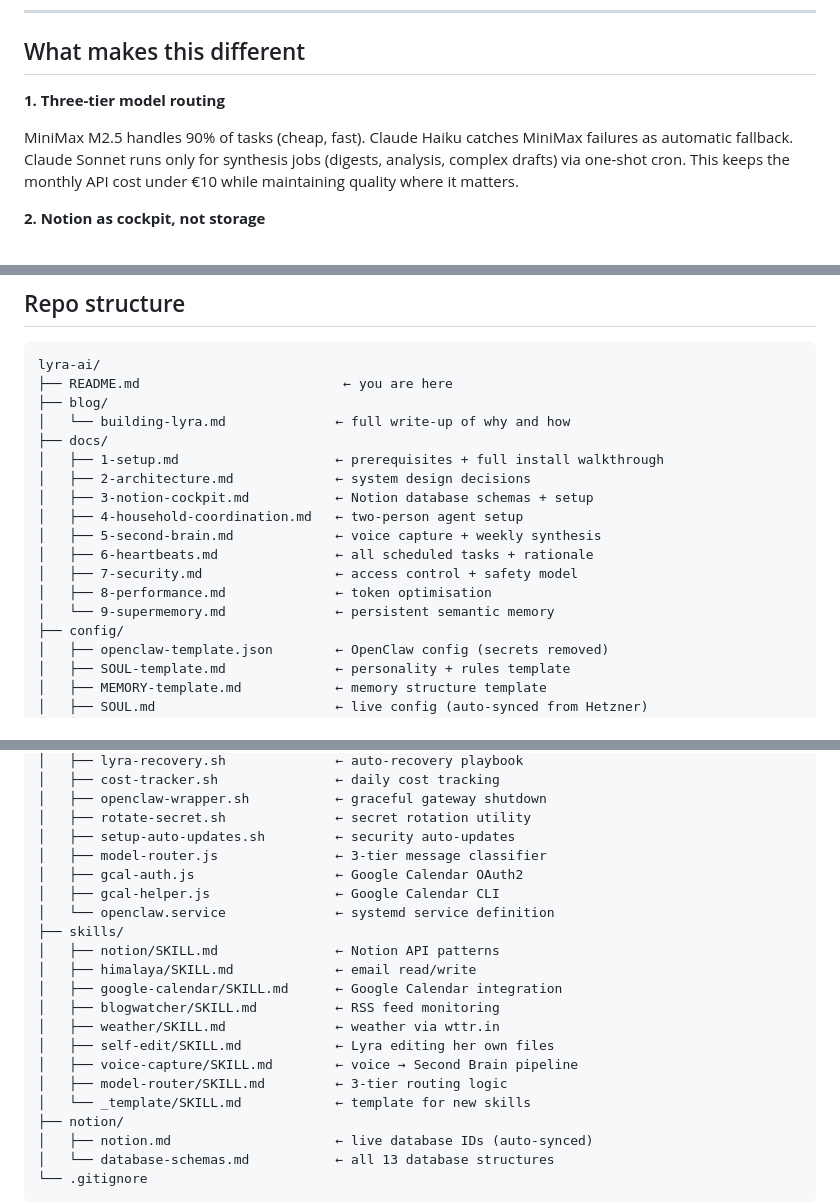
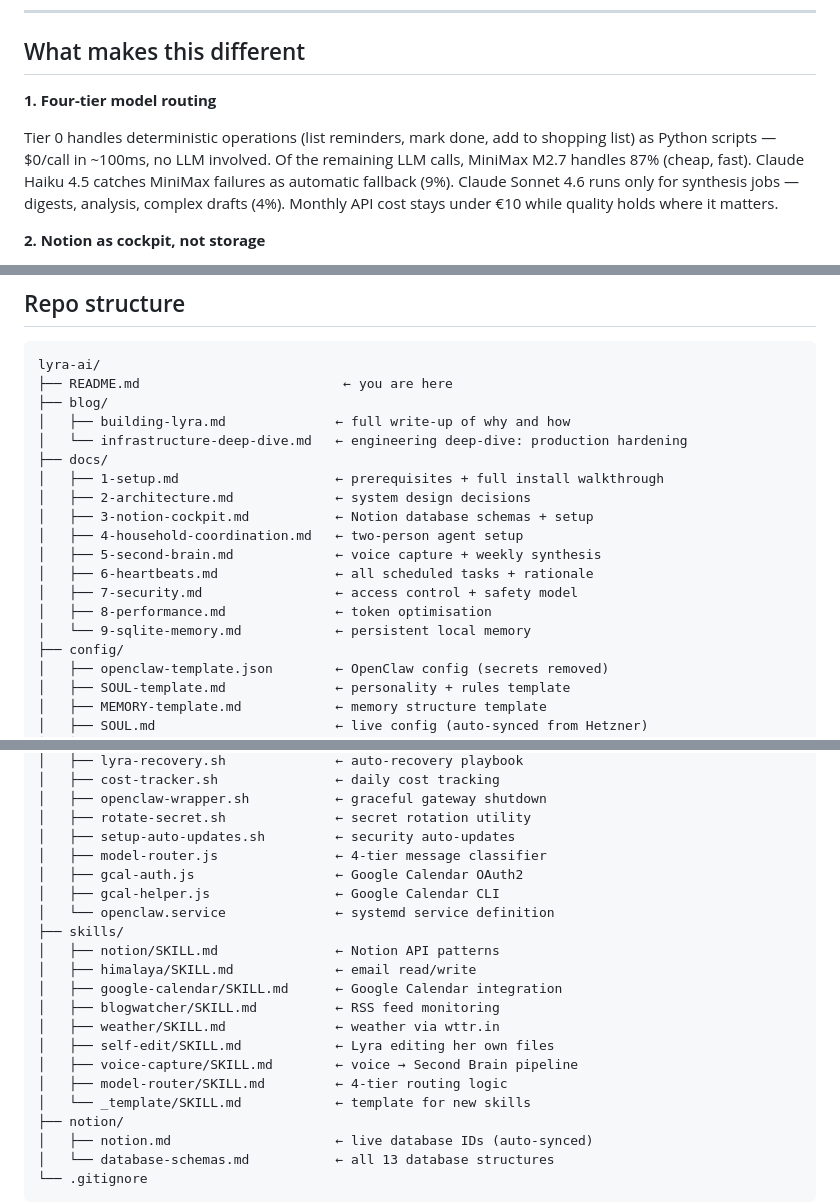
Before and after one commit to ahkedia/lyra-ai, a Markdown page: README.md, 3 parts joined by grey strips. Rendered like a GitHub page.

```diff
--- a/README.md
+++ b/README.md
@@ -161,9 +176,9 @@ See [`blog/building-lyra.md`](blog/building-lyra.md) for the full journey from i
 
 ## What makes this different
 
-**1. Three-tier model routing**
+**1. Four-tier model routing**
 
-MiniMax M2.5 handles 90% of tasks (cheap, fast). Claude Haiku catches MiniMax failures as automatic fallback. Claude Sonnet runs only for synthesis jobs (digests, analysis, complex drafts) via one-shot cron. This keeps the monthly API cost under €10 while maintaining quality where it matters.
+Tier 0 handles deterministic operations (list reminders, mark done, add to shopping list) as Python scripts — $0/call in ~100ms, no LLM involved. Of the remaining LLM calls, MiniMax M2.7 handles 87% (cheap, fast). Claude Haiku 4.5 catches MiniMax failures as automatic fallback (9%). Claude Sonnet 4.6 runs only for synthesis jobs — digests, analysis, complex drafts (4%). Monthly API cost stays under €10 while quality holds where it matters.
 
 **2. Notion as cockpit, not storage**
 
@@ -193,7 +208,8 @@ When MiniMax fails → auto-retry → fall back to Haiku → inform user. When N
 lyra-ai/
 ├── README.md                          ← you are here
 ├── blog/
-│   └── building-lyra.md              ← full write-up of why and how
+│   ├── building-lyra.md              ← full write-up of why and how
+│   └── infrastructure-deep-dive.md   ← engineering deep-dive: production hardening
 ├── docs/
 │   ├── 1-setup.md                    ← prerequisites + full install walkthrough
 │   ├── 2-architecture.md             ← system design decisions
@@ -203,7 +219,7 @@ lyra-ai/
 │   ├── 6-heartbeats.md               ← all scheduled tasks + rationale
 │   ├── 7-security.md                 ← access control + safety model
 │   ├── 8-performance.md              ← token optimisation
-│   └── 9-supermemory.md              ← persistent semantic memory
+│   └── 9-sqlite-memory.md            ← persistent local memory
 ├── config/
 │   ├── openclaw-template.json        ← OpenClaw config (secrets removed)
 │   ├── SOUL-template.md              ← personality + rules template
@@ -222,7 +238,7 @@ lyra-ai/
 │   ├── openclaw-wrapper.sh           ← graceful gateway shutdown
 │   ├── rotate-secret.sh              ← secret rotation utility
 │   ├── setup-auto-updates.sh         ← security auto-updates
-│   ├── model-router.js               ← 3-tier message classifier
+│   ├── model-router.js               ← 4-tier message classifier
 │   ├── gcal-auth.js                  ← Google Calendar OAuth2
 │   ├── gcal-helper.js                ← Google Calendar CLI
 │   └── openclaw.service              ← systemd service definition
@@ -234,7 +250,7 @@ lyra-ai/
 │   ├── weather/SKILL.md              ← weather via wttr.in
 │   ├── self-edit/SKILL.md            ← Lyra editing her own files
 │   ├── voice-capture/SKILL.md        ← voice → Second Brain pipeline
-│   ├── model-router/SKILL.md         ← 3-tier routing logic
+│   ├── model-router/SKILL.md         ← 4-tier routing logic
 │   └── _template/SKILL.md            ← template for new skills
 ├── notion/
 │   ├── notion.md                     ← live database IDs (auto-synced)
```
Also changed, not shown: other parts of README.md (+29 -14 lines).
